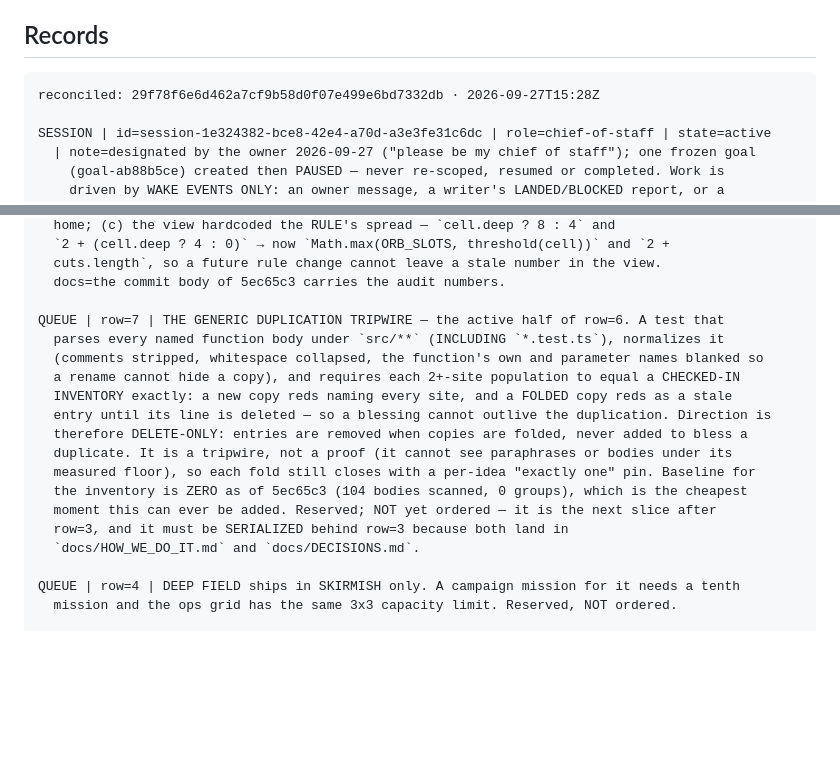
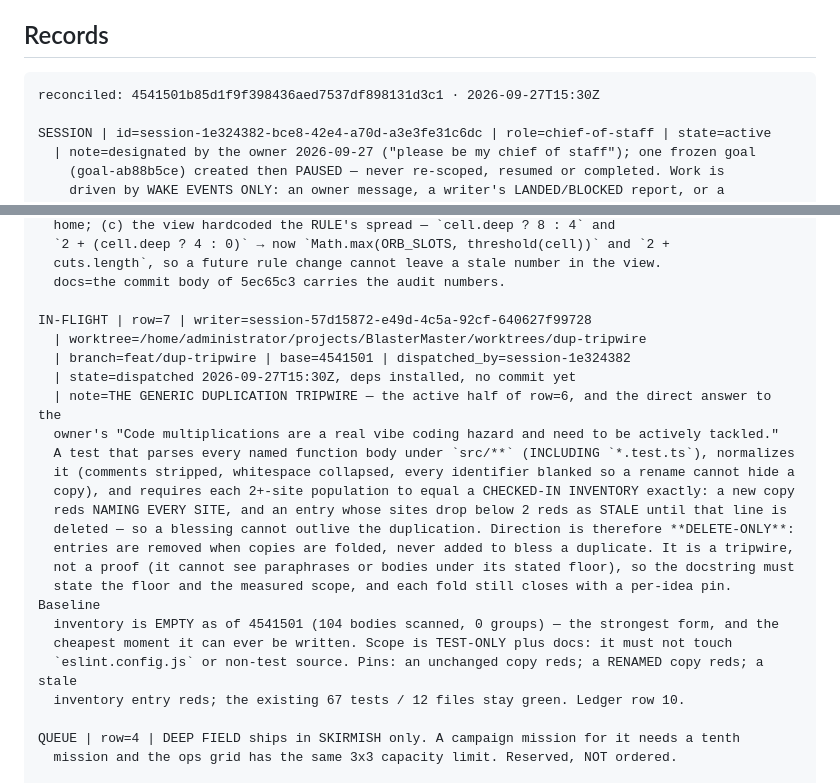
Before and after one commit to ArndRosemeier/BlasterMaster, a Markdown page: docs/BOARD.md, 2 parts joined by grey strips. Drawn GitHub-style; blank space fills up the shorter version.

Commit message:
Board: row=7 (duplication tripwire) dispatched as IN-FLIGHT
The owner's standing order on code multiplication is not satisfied by a guard that
only knows geometry, so the generic tripwire is the next slice: a checked-in test
that makes the NEXT copy fail anywhere in src/**, with an EMPTY baseline inventory
(104 bodies, 0 groups as of 4541501) and a delete-only direction, so an entry can
never be added to bless a duplicate. Serialized after row=3 as required; test-only
plus docs, so it cannot disturb the geometry guard.

````diff
--- a/docs/BOARD.md
+++ b/docs/BOARD.md
@@ -34,7 +34,7 @@ is not a record.
 ## Records
 
 ```
-reconciled: 29f78f6e6d462a7cf9b58d0f07e499e6bd7332db · 2026-09-27T15:28Z
+reconciled: 4541501b85d1f9f398436aed7537df898131d3c1 · 2026-09-27T15:30Z
 
 SESSION | id=session-1e324382-bce8-42e4-a70d-a3e3fe31c6dc | role=chief-of-staff | state=active
   | note=designated by the owner 2026-09-27 ("please be my chief of staff"); one frozen goal
@@ -127,19 +127,24 @@ LANDED | row=6 | sha=5ec65c3 | verify=DISPATCHER'S OWN: `npm run gate` exit 0 FU
   cuts.length`, so a future rule change cannot leave a stale number in the view.
   docs=the commit body of 5ec65c3 carries the audit numbers.
 
-QUEUE | row=7 | THE GENERIC DUPLICATION TRIPWIRE — the active half of row=6. A test that
-  parses every named function body under `src/**` (INCLUDING `*.test.ts`), normalizes it
-  (comments stripped, whitespace collapsed, the function's own and parameter names blanked so
-  a rename cannot hide a copy), and requires each 2+-site population to equal a CHECKED-IN
-  INVENTORY exactly: a new copy reds naming every site, and a FOLDED copy reds as a stale
-  entry until its line is deleted — so a blessing cannot outlive the duplication. Direction is
-  therefore DELETE-ONLY: entries are removed when copies are folded, never added to bless a
-  duplicate. It is a tripwire, not a proof (it cannot see paraphrases or bodies under its
-  measured floor), so each fold still closes with a per-idea "exactly one" pin. Baseline for
-  the inventory is ZERO as of 5ec65c3 (104 bodies scanned, 0 groups), which is the cheapest
-  moment this can ever be added. Reserved; NOT yet ordered — it is the next slice after
-  row=3, and it must be SERIALIZED behind row=3 because both land in
-  `docs/HOW_WE_DO_IT.md` and `docs/DECISIONS.md`.
+IN-FLIGHT | row=7 | writer=session-57d15872-e49d-4c5a-92cf-640627f99728
+  | worktree=/home/administrator/projects/BlasterMaster/worktrees/dup-tripwire
+  | branch=feat/dup-tripwire | base=4541501 | dispatched_by=session-1e324382
+  | state=dispatched 2026-09-27T15:30Z, deps installed, no commit yet
+  | note=THE GENERIC DUPLICATION TRIPWIRE — the active half of row=6, and the direct answer to the
+  owner's "Code multiplications are a real vibe coding hazard and need to be actively tackled."
+  A test that parses every named function body under `src/**` (INCLUDING `*.test.ts`), normalizes
+  it (comments stripped, whitespace collapsed, every identifier blanked so a rename cannot hide a
+  copy), and requires each 2+-site population to equal a CHECKED-IN INVENTORY exactly: a new copy
+  reds NAMING EVERY SITE, and an entry whose sites drop below 2 reds as STALE until that line is
+  deleted — so a blessing cannot outlive the duplication. Direction is therefore **DELETE-ONLY**:
+  entries are removed when copies are folded, never added to bless a duplicate. It is a tripwire,
+  not a proof (it cannot see paraphrases or bodies under its stated floor), so the docstring must
+  state the floor and the measured scope, and each fold still closes with a per-idea pin. Baseline
+  inventory is EMPTY as of 4541501 (104 bodies scanned, 0 groups) — the strongest form, and the
+  cheapest moment it can ever be written. Scope is TEST-ONLY plus docs: it must not touch
+  `eslint.config.js` or non-test source. Pins: an unchanged copy reds; a RENAMED copy reds; a stale
+  inventory entry reds; the existing 67 tests / 12 files stay green. Ledger row 10.
 
 QUEUE | row=4 | DEEP FIELD ships in SKIRMISH only. A campaign mission for it needs a tenth
   mission and the ops grid has the same 3x3 capacity limit. Reserved, NOT ordered.
````
